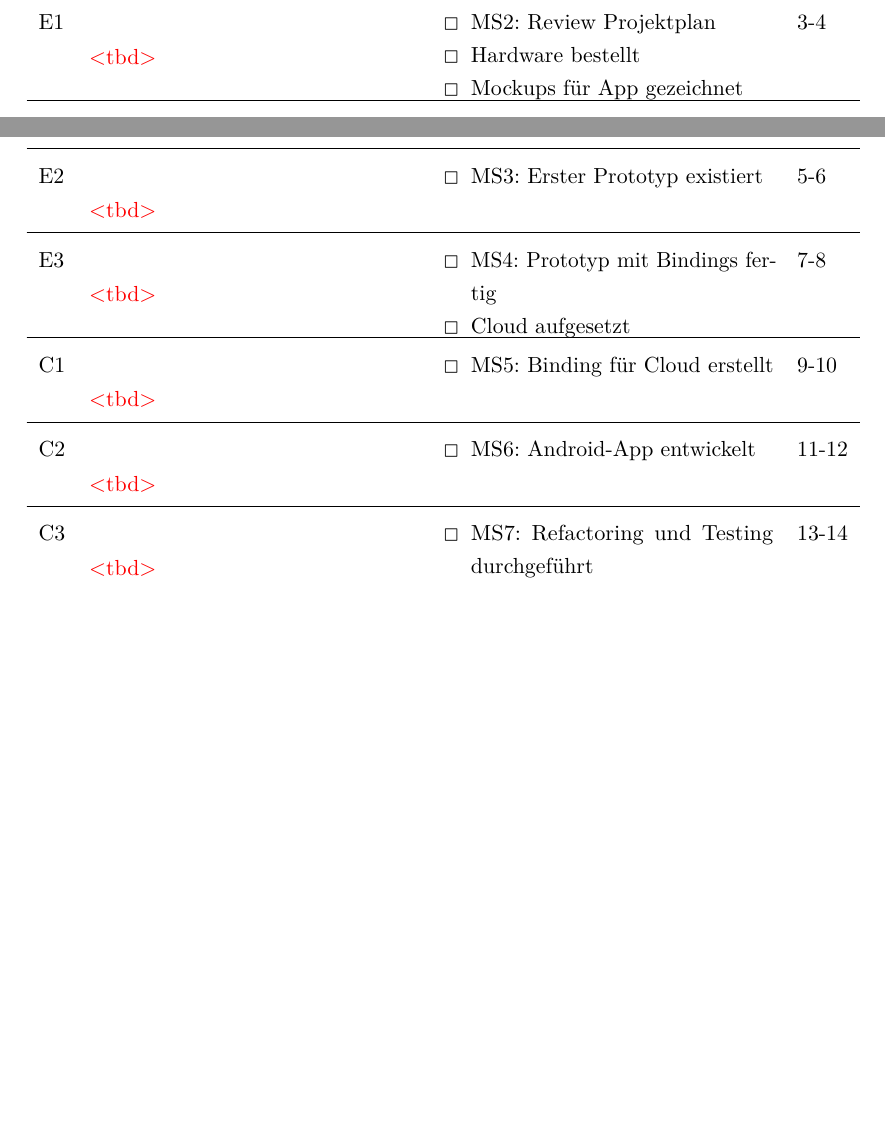
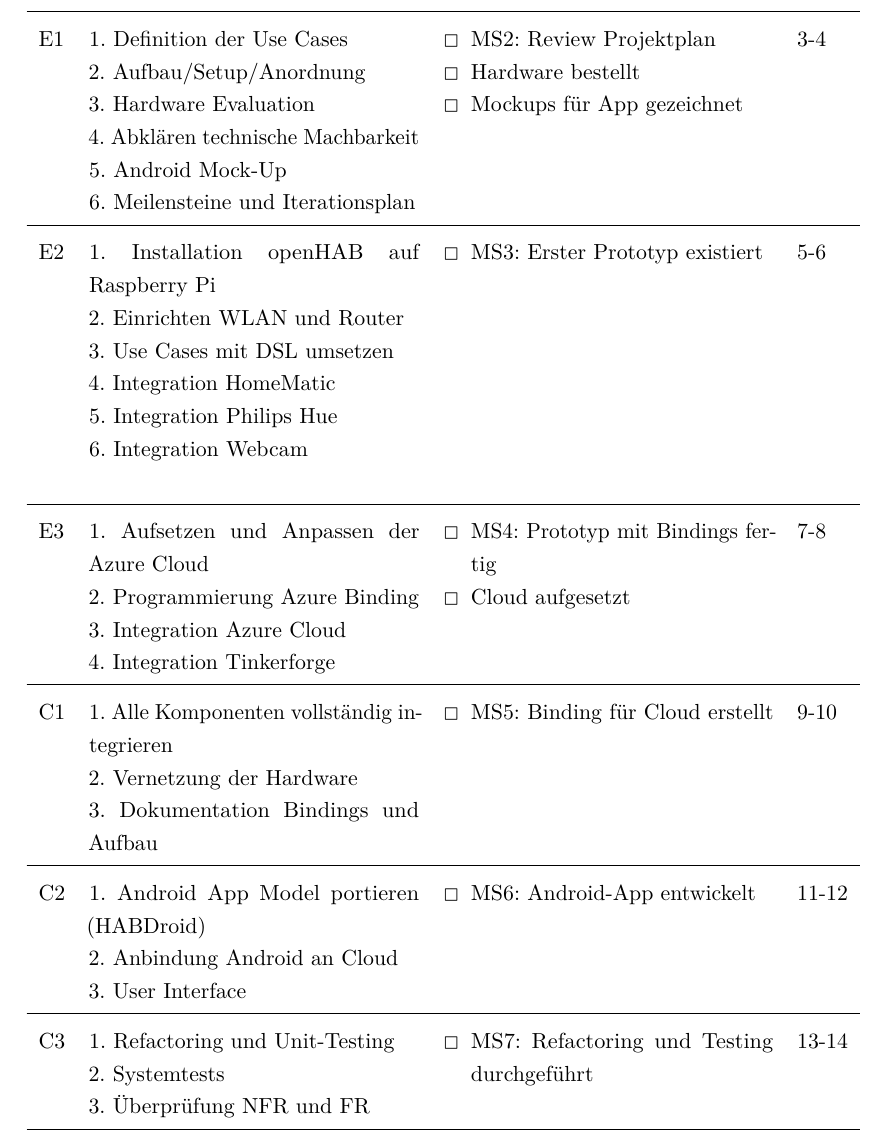
Before and after one commit to greekins/baIOT_TeX, a LaTeX thesis (index.tex, which reads appendix/projectplan.tex): two parts of pages 16 and 17 of 26 before the commit and part of page 17 of 27 after it, the two joined at a grey line, cut so that both start at the same text, the shorter picture padded with empty space. Compiled offline with pdfLaTeX.

Commit message:
- updated iterationsplanung

```diff
--- a/appendix/projectplan.tex
+++ b/appendix/projectplan.tex
@@ -244,7 +244,7 @@
 			1-2
 		\\ \hline
 			E1	&
-			\tbd &
+			1. Definition der Use Cases \newline 2. Aufbau/Setup/Anordnung \newline 3. Hardware Evaluation \newline 4. Abklären technische Machbarkeit \newline 5. Android Mock-Up \newline 6. Meilensteine und Iterationsplan &
 			\begin{minipage}[t]{\linewidth}
 				\begin{itemize}[leftmargin=*]
 					\item[\Square] MS2: Review Projektplan
@@ -255,7 +255,7 @@
 			3-4
 		\\ \hline
 			E2	&
-			\tbd &
+			1. Installation openHAB auf \mbox{Raspberry Pi}\newline 2. Einrichten WLAN und Router \newline 3. Use Cases mit DSL umsetzen \newline 4. Integration HomeMatic \newline 5. Integration Philips Hue \newline 6. Integration Webcam \newline &
 			\begin{minipage}[t]{\linewidth}
 				\begin{itemize}[leftmargin=*]
 					\item[\Square] MS3: Erster Prototyp existiert
@@ -264,7 +264,7 @@
 			5-6
 		\\ \hline
 			E3 	&
-			\tbd &
+			1. Aufsetzen und Anpassen der \mbox{Azure} Cloud \newline 2. Programmierung Azure Binding \newline 3. Integration \mbox{Azure} Cloud \newline 4. Integration Tinkerforge &
 		\begin{minipage}[t]{\linewidth}
 				\begin{itemize}[leftmargin=*]
 					\item[\Square] MS4: Prototyp mit Bindings fertig
@@ -274,7 +274,7 @@
 			7-8
 		\\ \hline
 			C1	&
-			\tbd &
+			1. Alle Komponenten vollständig integrieren \newline 2. Vernetzung der Hardware \newline 3. Dokumentation Bindings und Aufbau &
 			\begin{minipage}[t]{\linewidth}
 				\begin{itemize}[leftmargin=*]
 					\item[\Square] MS5: Binding für Cloud erstellt
@@ -283,7 +283,7 @@
 			9-10
 		\\ \hline
 			C2	&
-			\tbd &
+			1. Android App Model portieren (HABDroid) \newline 2. Anbindung Android an Cloud \newline 3. User Interface &
 			\begin{minipage}[t]{\linewidth}
 				\begin{itemize}[leftmargin=*]
 					\item[\Square] MS6: Android-App entwickelt
@@ -292,7 +292,7 @@
 			11-12
 		\\ \hline
 			C3 	&
-			\tbd &
+			1. Refactoring und Unit-Testing \newline 2. Systemtests \newline 3. Überprüfung NFR und FR &
 			\begin{minipage}[t]{\linewidth}
 				\begin{itemize}[leftmargin=*]
 					\item[\Square] MS7: Refactoring und Testing durchgeführt
```
Also changed, not shown: index.pdf.
